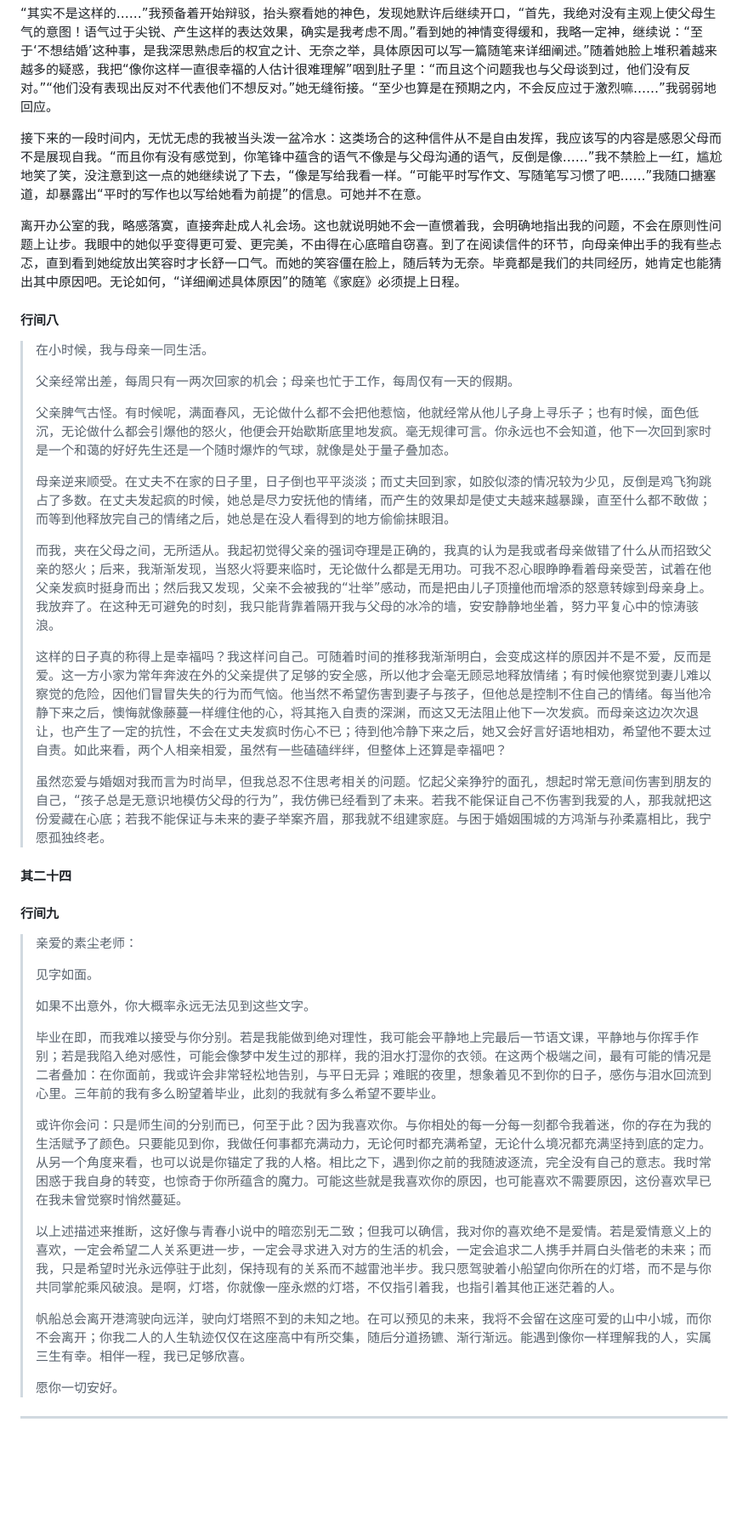
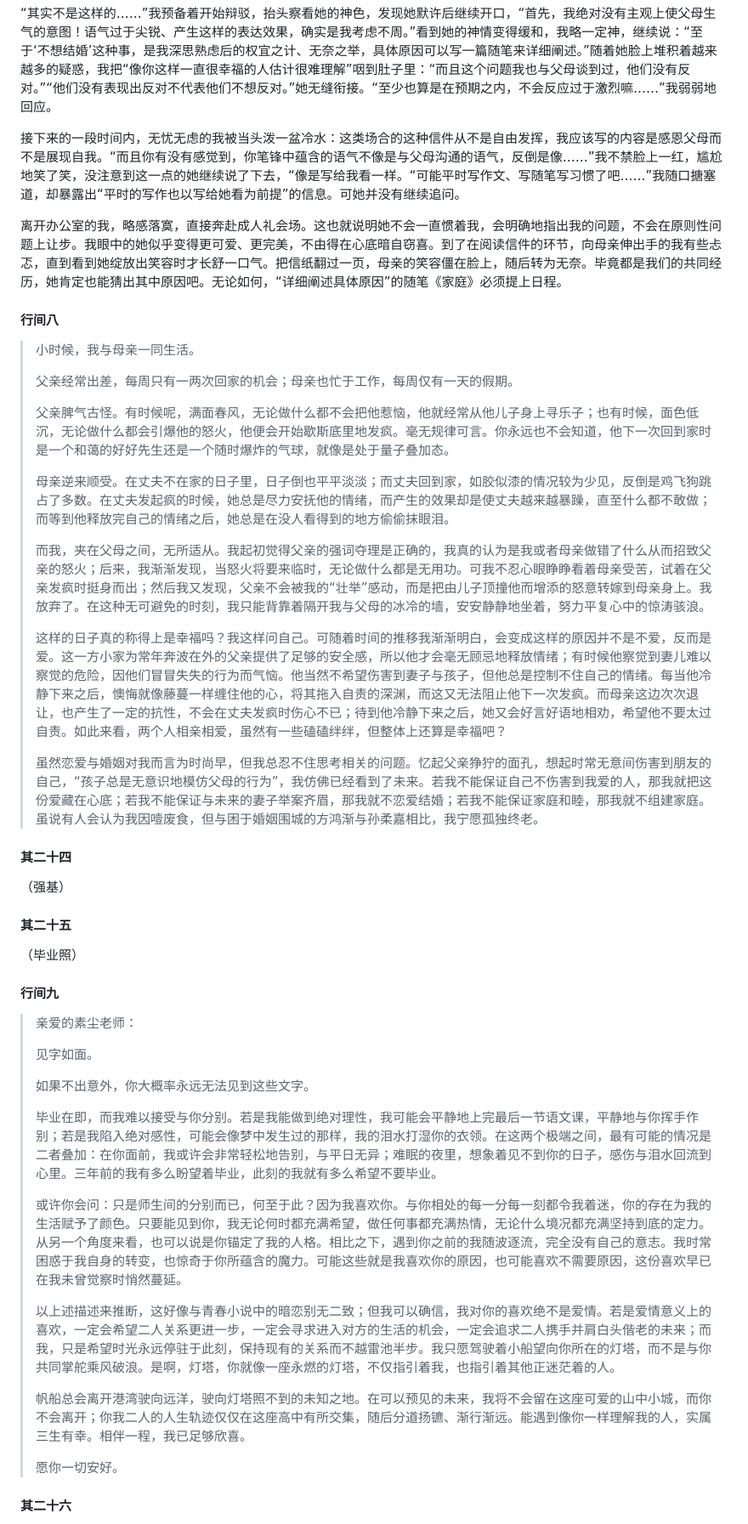
Before and after one commit to zoomy14112/StarProject, a Markdown page: Snow/HisView.md, the part around one of its changes. Shown at 85% size. Drawn GitHub-style; blank space fills up the shorter version.

```diff
--- a/Snow/HisView.md
+++ b/Snow/HisView.md
@@ -266,13 +282,13 @@
 
 “其实不是这样的……”我预备着开始辩驳，抬头察看她的神色，发现她默许后继续开口，“首先，我绝对没有主观上使父母生气的意图！语气过于尖锐、产生这样的表达效果，确实是我考虑不周。”看到她的神情变得缓和，我略一定神，继续说：“至于‘不想结婚’这种事，是我深思熟虑后的权宜之计、无奈之举，具体原因可以写一篇随笔来详细阐述。”随着她脸上堆积着越来越多的疑惑，我把“像你这样一直很幸福的人估计很难理解”咽到肚子里：“而且这个问题我也与父母谈到过，他们没有反对。”“他们没有表现出反对不代表他们不想反对。”她无缝衔接。“至少也算是在预期之内，不会反应过于激烈嘛……”我弱弱地回应。
 
-接下来的一段时间内，无忧无虑的我被当头泼一盆冷水：这类场合的这种信件从不是自由发挥，我应该写的内容是感恩父母而不是展现自我。“而且你有没有感觉到，你笔锋中蕴含的语气不像是与父母沟通的语气，反倒是像……”我不禁脸上一红，尴尬地笑了笑，没注意到这一点的她继续说了下去，“像是写给我看一样。“可能平时写作文、写随笔写习惯了吧……”我随口搪塞道，却暴露出“平时的写作也以写给她看为前提”的信息。可她并不在意。
+接下来的一段时间内，无忧无虑的我被当头泼一盆冷水：这类场合的这种信件从不是自由发挥，我应该写的内容是感恩父母而不是展现自我。“而且你有没有感觉到，你笔锋中蕴含的语气不像是与父母沟通的语气，反倒是像……”我不禁脸上一红，尴尬地笑了笑，没注意到这一点的她继续说了下去，“像是写给我看一样。“可能平时写作文、写随笔写习惯了吧……”我随口搪塞道，却暴露出“平时的写作也以写给她看为前提”的信息。可她并没有继续追问。
 
-离开办公室的我，略感落寞，直接奔赴成人礼会场。这也就说明她不会一直惯着我，会明确地指出我的问题，不会在原则性问题上让步。我眼中的她似乎变得更可爱、更完美，不由得在心底暗自窃喜。到了在阅读信件的环节，向母亲伸出手的我有些忐忑，直到看到她绽放出笑容时才长舒一口气。而她的笑容僵在脸上，随后转为无奈。毕竟都是我们的共同经历，她肯定也能猜出其中原因吧。无论如何，“详细阐述具体原因”的随笔《家庭》必须提上日程。
+离开办公室的我，略感落寞，直接奔赴成人礼会场。这也就说明她不会一直惯着我，会明确地指出我的问题，不会在原则性问题上让步。我眼中的她似乎变得更可爱、更完美，不由得在心底暗自窃喜。到了在阅读信件的环节，向母亲伸出手的我有些忐忑，直到看到她绽放出笑容时才长舒一口气。把信纸翻过一页，母亲的笑容僵在脸上，随后转为无奈。毕竟都是我们的共同经历，她肯定也能猜出其中原因吧。无论如何，“详细阐述具体原因”的随笔《家庭》必须提上日程。
 
 #### 行间八
 
-> 在小时候，我与母亲一同生活。
+> 小时候，我与母亲一同生活。
 >
 > 父亲经常出差，每周只有一两次回家的机会；母亲也忙于工作，每周仅有一天的假期。
 >
@@ -280,15 +296,19 @@
 >
 > 母亲逆来顺受。在丈夫不在家的日子里，日子倒也平平淡淡；而丈夫回到家，如胶似漆的情况较为少见，反倒是鸡飞狗跳占了多数。在丈夫发起疯的时候，她总是尽力安抚他的情绪，而产生的效果却是使丈夫越来越暴躁，直至什么都不敢做；而等到他释放完自己的情绪之后，她总是在没人看得到的地方偷偷抹眼泪。
 >
-> 而我，夹在父母之间，无所适从。我起初觉得父亲的强词夺理是正确的，我真的认为是我或者母亲做错了什么从而招致父亲的怒火；后来，我渐渐发现，当怒火将要来临时，无论做什么都是无用功。可我不忍心眼睁睁看着母亲受苦，试着在他父亲发疯时挺身而出；然后我又发现，父亲不会被我的“壮举”感动，而是把由儿子顶撞他而增添的怒意转嫁到母亲身上。我放弃了。在这种无可避免的时刻，我只能背靠着隔开我与父母的冰冷的墙，安安静静地坐着，努力平复心中的惊涛骇浪。
+> 而我，夹在父母之间，无所适从。我起初觉得父亲的强词夺理是正确的，我真的认为是我或者母亲做错了什么从而招致父亲的怒火；后来，我渐渐发现，当怒火将要来临时，无论做什么都是无用功。可我不忍心眼睁睁看着母亲受苦，试着在父亲发疯时挺身而出；然后我又发现，父亲不会被我的“壮举”感动，而是把由儿子顶撞他而增添的怒意转嫁到母亲身上。我放弃了。在这种无可避免的时刻，我只能背靠着隔开我与父母的冰冷的墙，安安静静地坐着，努力平复心中的惊涛骇浪。
 >
 > 这样的日子真的称得上是幸福吗？我这样问自己。可随着时间的推移我渐渐明白，会变成这样的原因并不是不爱，反而是爱。这一方小家为常年奔波在外的父亲提供了足够的安全感，所以他才会毫无顾忌地释放情绪；有时候他察觉到妻儿难以察觉的危险，因他们冒冒失失的行为而气恼。他当然不希望伤害到妻子与孩子，但他总是控制不住自己的情绪。每当他冷静下来之后，懊悔就像藤蔓一样缠住他的心，将其拖入自责的深渊，而这又无法阻止他下一次发疯。而母亲这边次次退让，也产生了一定的抗性，不会在丈夫发疯时伤心不已；待到他冷静下来之后，她又会好言好语地相劝，希望他不要太过自责。如此来看，两个人相亲相爱，虽然有一些磕磕绊绊，但整体上还算是幸福吧？
 >
-> 虽然恋爱与婚姻对我而言为时尚早，但我总忍不住思考相关的问题。忆起父亲狰狞的面孔，想起时常无意间伤害到朋友的自己，“孩子总是无意识地模仿父母的行为”，我仿佛已经看到了未来。若我不能保证自己不伤害到我爱的人，那我就把这份爱藏在心底；若我不能保证与未来的妻子举案齐眉，那我就不组建家庭。与困于婚姻围城的方鸿渐与孙柔嘉相比，我宁愿孤独终老。
+> 虽然恋爱与婚姻对我而言为时尚早，但我总忍不住思考相关的问题。忆起父亲狰狞的面孔，想起时常无意间伤害到朋友的自己，“孩子总是无意识地模仿父母的行为”，我仿佛已经看到了未来。若我不能保证自己不伤害到我爱的人，那我就把这份爱藏在心底；若我不能保证与未来的妻子举案齐眉，那我就不恋爱结婚；若我不能保证家庭和睦，那我就不组建家庭。虽说有人会认为我因噎废食，但与困于婚姻围城的方鸿渐与孙柔嘉相比，我宁愿孤独终老。
 
 #### 其二十四
 
+（强基）
 
+#### 其二十五
+
+（毕业照）
 
 #### 行间九
 
@@ -300,7 +320,7 @@
 >
 > 毕业在即，而我难以接受与你分别。若是我能做到绝对理性，我可能会平静地上完最后一节语文课，平静地与你挥手作别；若是我陷入绝对感性，可能会像梦中发生过的那样，我的泪水打湿你的衣领。在这两个极端之间，最有可能的情况是二者叠加：在你面前，我或许会非常轻松地告别，与平日无异；难眠的夜里，想象着见不到你的日子，感伤与泪水回流到心里。三年前的我有多么盼望着毕业，此刻的我就有多么希望不要毕业。
 >
-> 或许你会问：只是师生间的分别而已，何至于此？因为我喜欢你。与你相处的每一分每一刻都令我着迷，你的存在为我的生活赋予了颜色。只要能见到你，我做任何事都充满动力，无论何时都充满希望，无论什么境况都充满坚持到底的定力。从另一个角度来看，也可以说是你锚定了我的人格。相比之下，遇到你之前的我随波逐流，完全没有自己的意志。我时常困惑于我自身的转变，也惊奇于你所蕴含的魔力。可能这些就是我喜欢你的原因，也可能喜欢不需要原因，这份喜欢早已在我未曾觉察时悄然蔓延。
+> 或许你会问：只是师生间的分别而已，何至于此？因为我喜欢你。与你相处的每一分每一刻都令我着迷，你的存在为我的生活赋予了颜色。只要能见到你，我无论何时都充满希望，做任何事都充满热情，无论什么境况都充满坚持到底的定力。从另一个角度来看，也可以说是你锚定了我的人格。相比之下，遇到你之前的我随波逐流，完全没有自己的意志。我时常困惑于我自身的转变，也惊奇于你所蕴含的魔力。可能这些就是我喜欢你的原因，也可能喜欢不需要原因，这份喜欢早已在我未曾觉察时悄然蔓延。
 >
 > 以上述描述来推断，这好像与青春小说中的暗恋别无二致；但我可以确信，我对你的喜欢绝不是爱情。若是爱情意义上的喜欢，一定会希望二人关系更进一步，一定会寻求进入对方的生活的机会，一定会追求二人携手并肩白头偕老的未来；而我，只是希望时光永远停驻于此刻，保持现有的关系而不越雷池半步。我只愿驾驶着小船望向你所在的灯塔，而不是与你共同掌舵乘风破浪。是啊，灯塔，你就像一座永燃的灯塔，不仅指引着我，也指引着其他正迷茫着的人。
 >
@@ -308,5 +328,5 @@
 >
 > 愿你一切安好。
 
----
+#### 其二十六
 
```
Also changed, not shown: other parts of Snow/HisView.md (+22 -40 lines).
